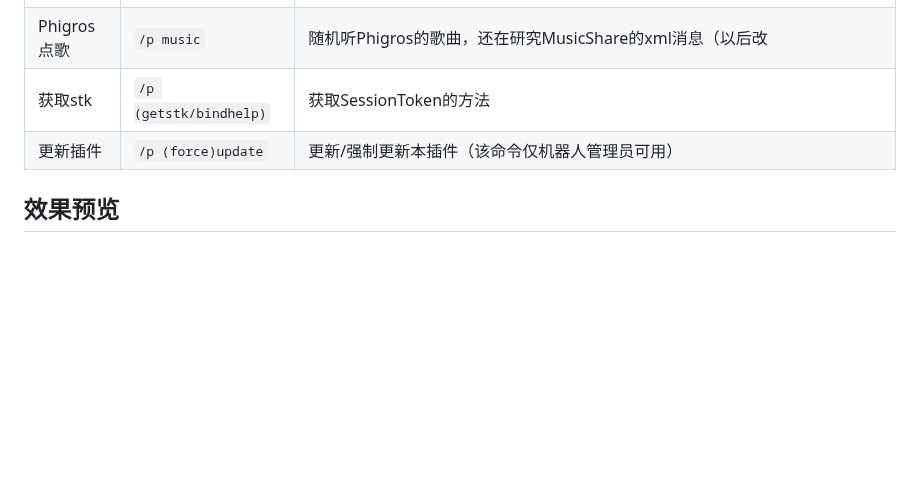
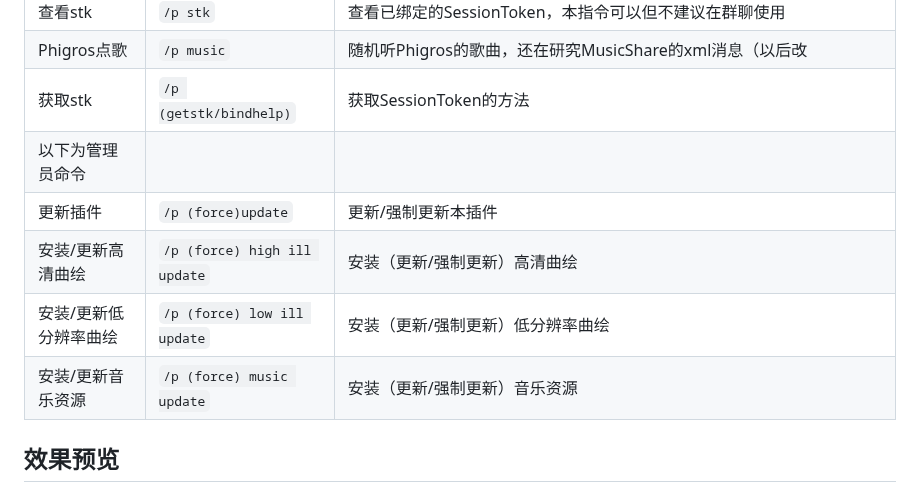
Before and after one commit to Walkersifolia/PhigrosLibrary-plugin, a Markdown page: README.md, the part around the change. GitHub-like rendering; blank space fills up the shorter version.

```diff
--- a/README.md
+++ b/README.md
@@ -93,7 +93,11 @@ git clone https://github.com/Walkersifolia/MusicLowRes.git ./music
 |查看stk|`/p stk`|查看已绑定的SessionToken，本指令可以但不建议在群聊使用|
 |Phigros点歌|`/p music`|随机听Phigros的歌曲，还在研究MusicShare的xml消息（以后改|
 |获取stk|`/p (getstk/bindhelp)`|获取SessionToken的方法|
-|更新插件|`/p (force)update`|更新/强制更新本插件（该命令仅机器人管理员可用）|
+|以下为管理员命令|
+|更新插件|`/p (force)update`|更新/强制更新本插件|
+|安装/更新高清曲绘|`/p (force) high ill update`|安装（更新/强制更新）高清曲绘|
+|安装/更新低分辨率曲绘|`/p (force) low ill update`|安装（更新/强制更新）低分辨率曲绘|
+|安装/更新音乐资源|`/p (force) music update`|安装（更新/强制更新）音乐资源|
 
 ## 效果预览
 
```
